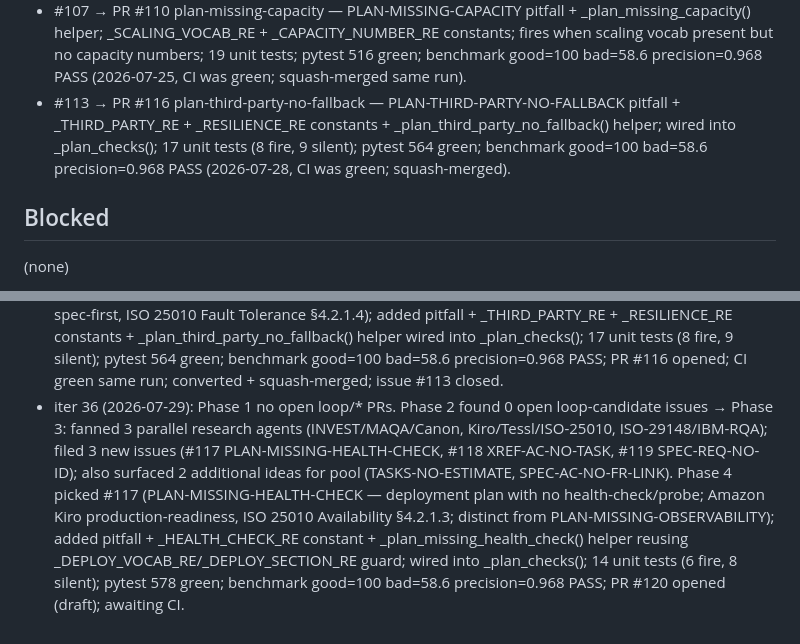
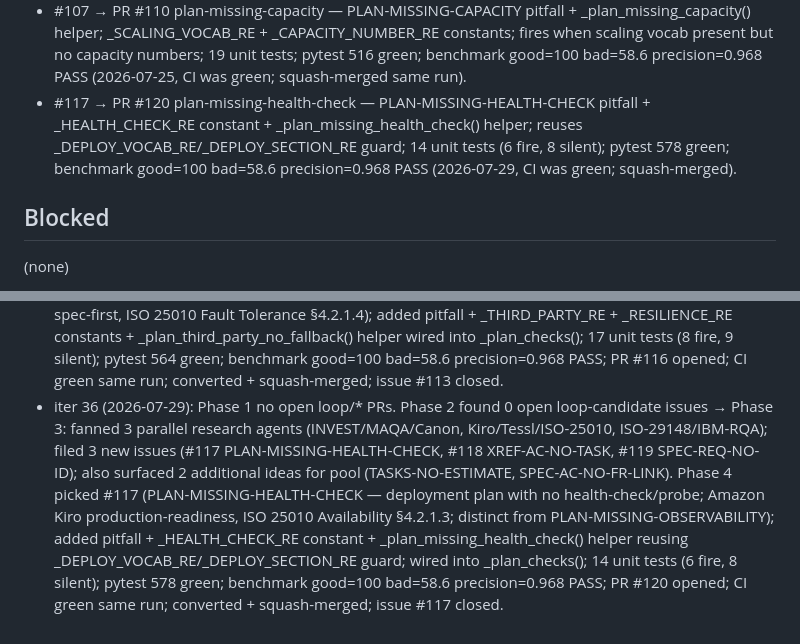
Before and after one commit to hansraj316/sdd-grader, a Markdown page: reports/IMPROVEMENT-STATE.md, 2 parts joined by grey strips. Drawn GitHub-style.

```diff
--- a/reports/IMPROVEMENT-STATE.md
+++ b/reports/IMPROVEMENT-STATE.md
@@ -100,7 +100,7 @@ Tessl, and Spec-Kit extensions/presets.)
 - #112 → PR #115 spec-req-section-prose-only — SPEC-REQ-SECTION-PROSE-ONLY pitfall + _PROSE_REQ_SECTION_RE + _FORMAL_REQ_INDICATOR_RE constants + _req_section_prose_only() helper; fenced-block exclusion; 16 unit tests; pytest 547 green; benchmark good=100 bad=58.6 precision=0.968 PASS (2026-07-27, CI was green; squash-merged).
 - #113 → PR #116 plan-third-party-no-fallback — PLAN-THIRD-PARTY-NO-FALLBACK pitfall + _THIRD_PARTY_RE + _RESILIENCE_RE constants + _plan_third_party_no_fallback() helper; wired into _plan_checks(); 17 unit tests (8 fire, 9 silent); pytest 564 green; benchmark good=100 bad=58.6 precision=0.968 PASS (2026-07-28, CI was green; squash-merged).
 - #107 → PR #110 plan-missing-capacity — PLAN-MISSING-CAPACITY pitfall + _plan_missing_capacity() helper; _SCALING_VOCAB_RE + _CAPACITY_NUMBER_RE constants; fires when scaling vocab present but no capacity numbers; 19 unit tests; pytest 516 green; benchmark good=100 bad=58.6 precision=0.968 PASS (2026-07-25, CI was green; squash-merged same run).
-- #113 → PR #116 plan-third-party-no-fallback — PLAN-THIRD-PARTY-NO-FALLBACK pitfall + _THIRD_PARTY_RE + _RESILIENCE_RE constants + _plan_third_party_no_fallback() helper; wired into _plan_checks(); 17 unit tests (8 fire, 9 silent); pytest 564 green; benchmark good=100 bad=58.6 precision=0.968 PASS (2026-07-28, CI was green; squash-merged).
+- #117 → PR #120 plan-missing-health-check — PLAN-MISSING-HEALTH-CHECK pitfall + _HEALTH_CHECK_RE constant + _plan_missing_health_check() helper; reuses _DEPLOY_VOCAB_RE/_DEPLOY_SECTION_RE guard; 14 unit tests (6 fire, 8 silent); pytest 578 green; benchmark good=100 bad=58.6 precision=0.968 PASS (2026-07-29, CI was green; squash-merged).
 
 ## Blocked
 
@@ -239,4 +239,4 @@ Tessl, and Spec-Kit extensions/presets.)
 - iter 33 (2026-07-26): Phase 1 no open loop/* PRs. Phase 2 found 0 open loop-candidate issues → Phase 3: fanned 3 parallel research agents (SARIF/traceability, INVEST/Kiro/MAQA/Canon, Tessl/OpenSpec/Spec-Kit); filed 3 new issues (#111 XREF-DANGLING-REQ-REF, #112 SPEC-REQ-SECTION-PROSE-ONLY, #113 PLAN-THIRD-PARTY-NO-FALLBACK). Phase 4 picked #111 (XREF-DANGLING-REQ-REF — task line references a [US#]/FR-/NFR-/AC-/US- ID not defined in spec.md; ISO 29148 bidirectional traceability); added pitfall + _US_TAG_NUM_RE constant + cross-artifact check in _cross_artifact(); fenced-block exclusion; guard when spec defines no formal IDs; 15 unit tests; pytest 531 green; benchmark good=100 bad=58.6 PASS; PR #114 opened (draft); CI turned green same run; PR #114 converted + squash-merged; issue #111 closed.
 - iter 34 (2026-07-27): Phase 1 no open loop/* PRs. Phase 2 found 2 open loop-candidate issues (#112, #113); Phase 4 picked #112 (SPEC-REQ-SECTION-PROSE-ONLY — requirements section with substantial prose but no shall/must modals or FR-/NFR-/AC-/US- IDs; IBM RQA L1 Completeness / QVscribe Identifiability / ISO 29148 §5.2); added pitfall + _PROSE_REQ_SECTION_RE + _FORMAL_REQ_INDICATOR_RE constants + _req_section_prose_only() helper wired into _spec_checks(); fenced-block exclusion prevents code samples suppressing findings; 16 unit tests; pytest 547 green; benchmark good=100 bad=58.6 precision=0.968 PASS; PR #115 opened (draft); CI green same run; PR #115 converted + squash-merged; issue #112 closed.
 - iter 35 (2026-07-28): Phase 1 no open loop/* PRs. Phase 2 found 1 open loop-candidate issue (#113); Phase 4 picked #113 (PLAN-THIRD-PARTY-NO-FALLBACK — plan names external API/service/webhook/OAuth but has no resilience vocabulary; Amazon Kiro production-readiness, Tessl spec-first, ISO 25010 Fault Tolerance §4.2.1.4); added pitfall + _THIRD_PARTY_RE + _RESILIENCE_RE constants + _plan_third_party_no_fallback() helper wired into _plan_checks(); 17 unit tests (8 fire, 9 silent); pytest 564 green; benchmark good=100 bad=58.6 precision=0.968 PASS; PR #116 opened; CI green same run; converted + squash-merged; issue #113 closed.
-- iter 36 (2026-07-29): Phase 1 no open loop/* PRs. Phase 2 found 0 open loop-candidate issues → Phase 3: fanned 3 parallel research agents (INVEST/MAQA/Canon, Kiro/Tessl/ISO-25010, ISO-29148/IBM-RQA); filed 3 new issues (#117 PLAN-MISSING-HEALTH-CHECK, #118 XREF-AC-NO-TASK, #119 SPEC-REQ-NO-ID); also surfaced 2 additional ideas for pool (TASKS-NO-ESTIMATE, SPEC-AC-NO-FR-LINK). Phase 4 picked #117 (PLAN-MISSING-HEALTH-CHECK — deployment plan with no health-check/probe; Amazon Kiro production-readiness, ISO 25010 Availability §4.2.1.3; distinct from PLAN-MISSING-OBSERVABILITY); added pitfall + _HEALTH_CHECK_RE constant + _plan_missing_health_check() helper reusing _DEPLOY_VOCAB_RE/_DEPLOY_SECTION_RE guard; wired into _plan_checks(); 14 unit tests (6 fire, 8 silent); pytest 578 green; benchmark good=100 bad=58.6 precision=0.968 PASS; PR #120 opened (draft); awaiting CI.
+- iter 36 (2026-07-29): Phase 1 no open loop/* PRs. Phase 2 found 0 open loop-candidate issues → Phase 3: fanned 3 parallel research agents (INVEST/MAQA/Canon, Kiro/Tessl/ISO-25010, ISO-29148/IBM-RQA); filed 3 new issues (#117 PLAN-MISSING-HEALTH-CHECK, #118 XREF-AC-NO-TASK, #119 SPEC-REQ-NO-ID); also surfaced 2 additional ideas for pool (TASKS-NO-ESTIMATE, SPEC-AC-NO-FR-LINK). Phase 4 picked #117 (PLAN-MISSING-HEALTH-CHECK — deployment plan with no health-check/probe; Amazon Kiro production-readiness, ISO 25010 Availability §4.2.1.3; distinct from PLAN-MISSING-OBSERVABILITY); added pitfall + _HEALTH_CHECK_RE constant + _plan_missing_health_check() helper reusing _DEPLOY_VOCAB_RE/_DEPLOY_SECTION_RE guard; wired into _plan_checks(); 14 unit tests (6 fire, 8 silent); pytest 578 green; benchmark good=100 bad=58.6 precision=0.968 PASS; PR #120 opened; CI green same run; converted + squash-merged; issue #117 closed.
```
Also changed, not shown: other parts of reports/IMPROVEMENT-STATE.md (+3 -3 lines).
